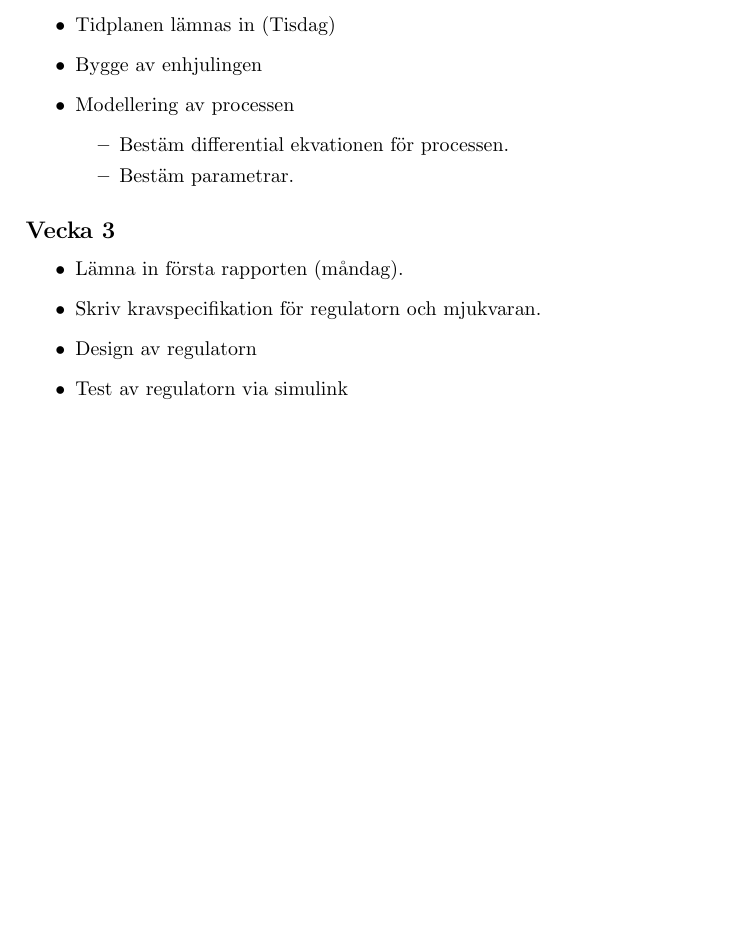
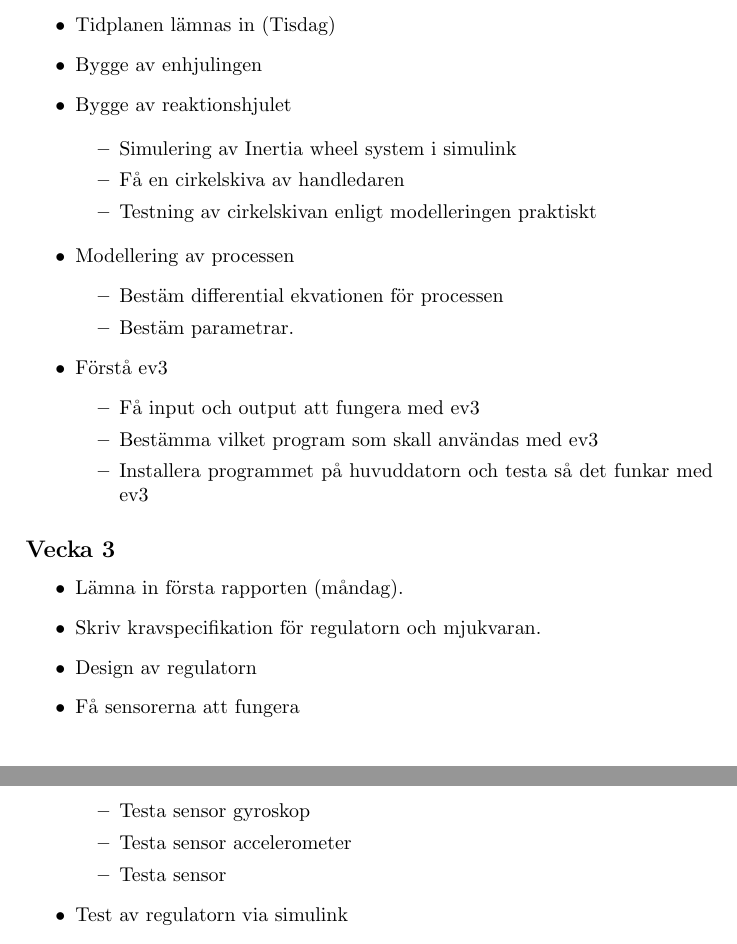
Before and after one commit to elt11jke/FRT090, a LaTeX document (Dokumentation/Tidplan/tidplan.tex): part of page 1 of 2 before the commit and two parts of pages 1 and 2 of 3 after it, the two joined at a grey line, cut so that both start at the same text, the shorter picture padded with empty space. Compiled offline with pdfLaTeX.

Commit message:
ändringar av tidsplanen samt en länk till accelerometern

```diff
--- a/Dokumentation/Tidplan/tidplan.tex
+++ b/Dokumentation/Tidplan/tidplan.tex
@@ -26,22 +26,48 @@
 	\end{itemize}
 
 	\subsection*{Vecka 2}
+	% MAIN BEGIN
+	\begin{itemize}
+    		\item Tidplanen lämnas in (Tisdag)
+    		\item Bygge av enhjulingen
+    		\item Bygge av reaktionshjulet
 
+    	\begin{itemize}
+    \item Simulering av Inertia wheel system i simulink
+    		\item Få en cirkelskiva av handledaren
+		\item Testning av cirkelskivan enligt modelleringen praktiskt
+    	\end{itemize}
+    \item Modellering av processen
+    		\begin{itemize}
+			\item Bestäm differential ekvationen för processen
+    			\item Bestäm parametrar.
+		\end{itemize}
+
+	\item Förstå ev3
 	\begin{itemize}
-    \item Tidplanen lämnas in (Tisdag)
-    \item Bygge av enhjulingen
-    \item Modellering av processen
-    	\begin{itemize}
-		\item Bestäm differential ekvationen för processen.
-    	\item Bestäm parametrar.
-		\end{itemize}
+		\item Få input och output att fungera med ev3
+		\item Bestämma vilket program som skall användas med ev3
+		\item Installera programmet på huvuddatorn och testa så det funkar med ev3
 	\end{itemize}
+
+	\end{itemize}
+	% MAIN END
+
+
+
+
 
     \subsection*{Vecka 3}
     \begin{itemize}
     \item Lämna in första rapporten (måndag).
 	\item Skriv kravspecifikation för regulatorn och mjukvaran.
     \item Design av regulatorn
+    \item Få sensorerna att fungera
+    \begin{itemize}
+    	\item Testa sensor gyroskop
+	\item Testa sensor accelerometer
+	\item Testa sensor
+    \end{itemize}
     \item Test av regulatorn via simulink
     \item Börja på C-kodning, testa av vi kan koda så att hjulen rör sig. Testa på riktiga processen så att koden fungerar.
 	\end{itemize}
```
Also changed, not shown: Dokumentation/Tidplan/tidplan.pdf, 8 other files.
